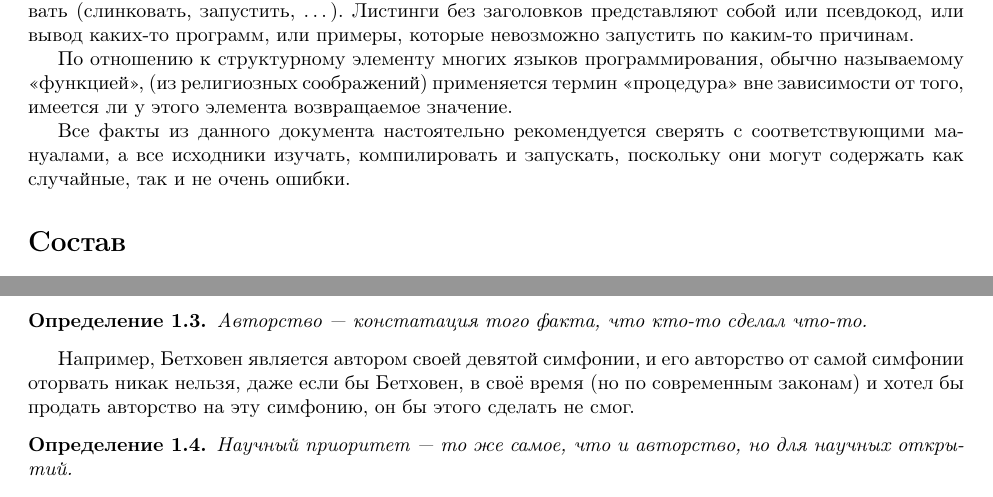
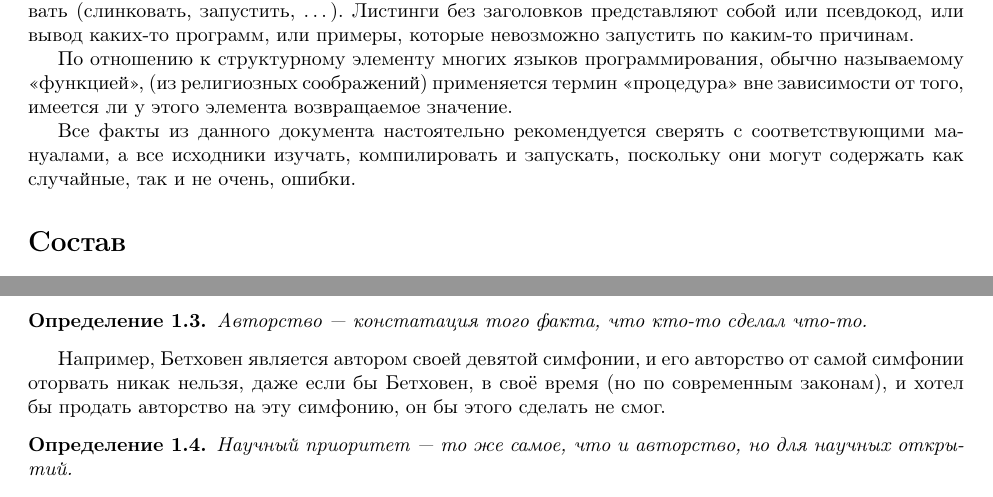
Before and after one commit to oxij/unix-notes-ru, a LaTeX document (main.tex, which reads intro.tex, part-2-01.tex): two parts of pages 3 and 9 of 30, joined at a grey line, cut so that both start at the same text. Compiled offline with pdfLaTeX.

Commit message:
Rejects in previous grammar fixes

```diff
--- a/intro.tex
+++ b/intro.tex
@@ -27,7 +27,7 @@
 
 По отношению к структурному элементу многих языков программирования, обычно называемому <<функцией>>, (из религиозных соображений) применяется термин <<процедура>> вне зависимости от того, имеется ли у этого элемента возвращаемое значение.
 
-Все факты из данного документа настоятельно рекомендуется сверять с соответствующими мануалами, а все исходники изучать, компилировать и запускать, поскольку они могут содержать как случайные, так и не очень ошибки.
+Все факты из данного документа настоятельно рекомендуется сверять с соответствующими мануалами, а все исходники изучать, компилировать и запускать, поскольку они могут содержать как случайные, так и не очень, ошибки.
 
 \section*{Состав}
 В каждый момент времени этот документ не окончен, находится в разработке и в бета-версии.
--- a/part-2-01.tex
+++ b/part-2-01.tex
@@ -38,7 +38,7 @@ Computer science и право различаются уже хотя бы в т
 Авторство~--- констатация того факта, что кто-то сделал что-то.
 \end{definition}
 
-Например, Бетховен является автором своей девятой симфонии, и его авторство от самой симфонии оторвать никак нельзя, даже если бы Бетховен, в своё время (но по современным законам) и хотел бы продать авторство на эту симфонию, он бы этого сделать не смог.
+Например, Бетховен является автором своей девятой симфонии, и его авторство от самой симфонии оторвать никак нельзя, даже если бы Бетховен, в своё время (но по современным законам), и хотел бы продать авторство на эту симфонию, он бы этого сделать не смог.
 
 \begin{definition}
 Научный приоритет~--- то же самое, что и авторство, но для научных открытий.
```
